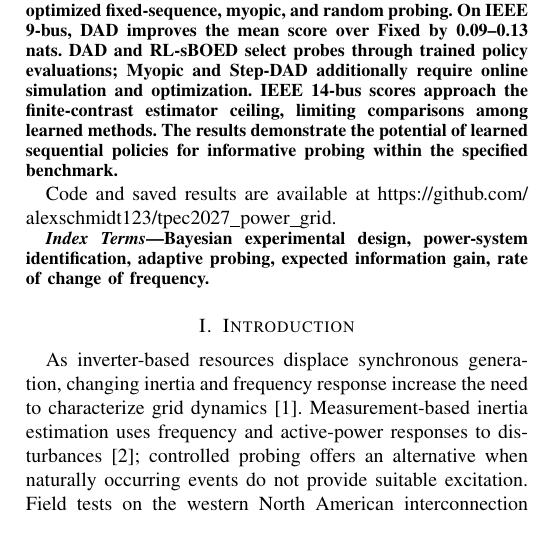
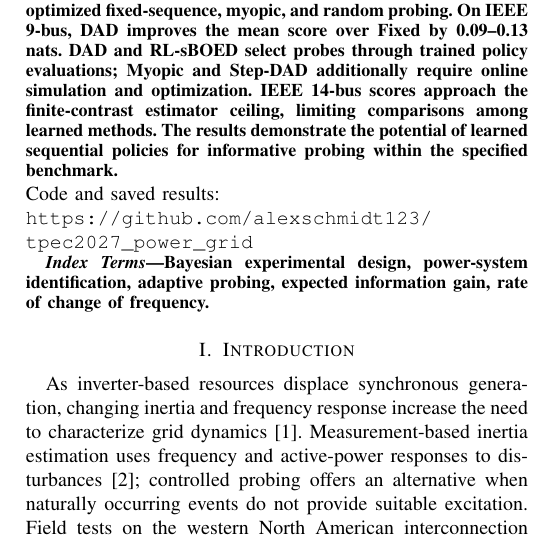
Before and after one commit to alexschmidt123/tpec2027_power_grid, a LaTeX paper (TPEC_conference/eig_power_grid_conference.tex): part of one column of page 1 of 6, cut so that both start at the same text. Compiled offline with pdfLaTeX.

Commit message:
Format repository URL in monospaced type after abstract

```diff
--- a/TPEC_conference/eig_power_grid_conference.tex
+++ b/TPEC_conference/eig_power_grid_conference.tex
@@ -51,7 +51,8 @@ bjyoon@tamu.edu}
 Uncertainty in inertia and frequency-response coefficients complicates the characterization of power-system dynamics. We formulate active probing as sequential Bayesian experimental design, selecting pulse durations from noisy measurements while carrying the physical state between probes. Six methods are compared on reduced IEEE 9-bus and IEEE 14-bus swing models under common duration constraints and probe counts. Deep adaptive design (DAD), Step-DAD, and reinforcement-learning-based sequential design (RL-sBOED) obtain higher mean sequential prior-contrastive (sPCE) information scores than optimized fixed-sequence, myopic, and random probing. On IEEE 9-bus, DAD improves the mean score over Fixed by 0.09--0.13 nats. DAD and RL-sBOED select probes through trained policy evaluations; Myopic and Step-DAD additionally require online simulation and optimization. IEEE 14-bus scores approach the finite-contrast estimator ceiling, limiting comparisons among learned methods. The results demonstrate the potential of learned sequential policies for informative probing within the specified benchmark.
 
 \end{abstract}
-Code and saved results are available at \url{https://github.com/alexschmidt123/tpec2027_power_grid}.\par
+{\raggedright\noindent Code and saved results:\\
+\urlstyle{tt}\url{https://github.com/alexschmidt123/tpec2027_power_grid}\par}
 
 \begin{IEEEkeywords}
 Bayesian experimental design, power-system identification, adaptive probing,
```
Also changed, not shown: TPEC_conference/output/eig_power_grid_conference.pdf, TPEC_conference/output/pdf/eig_power_grid_conference.pdf.
